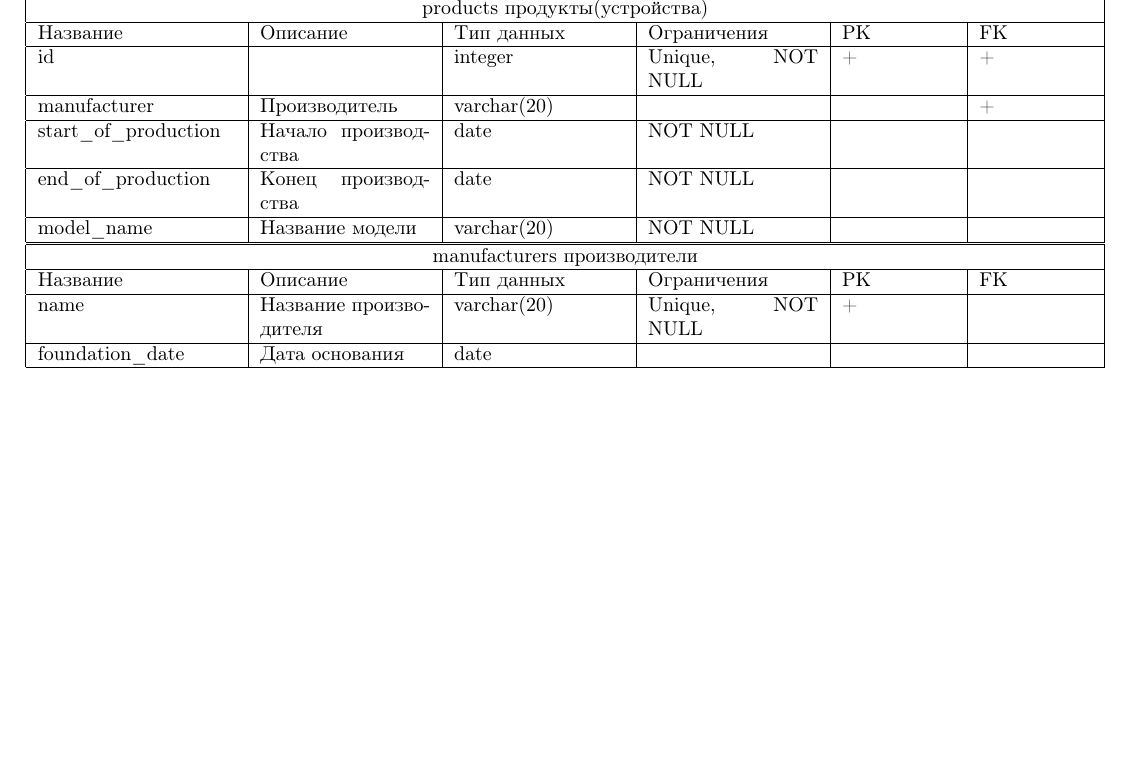
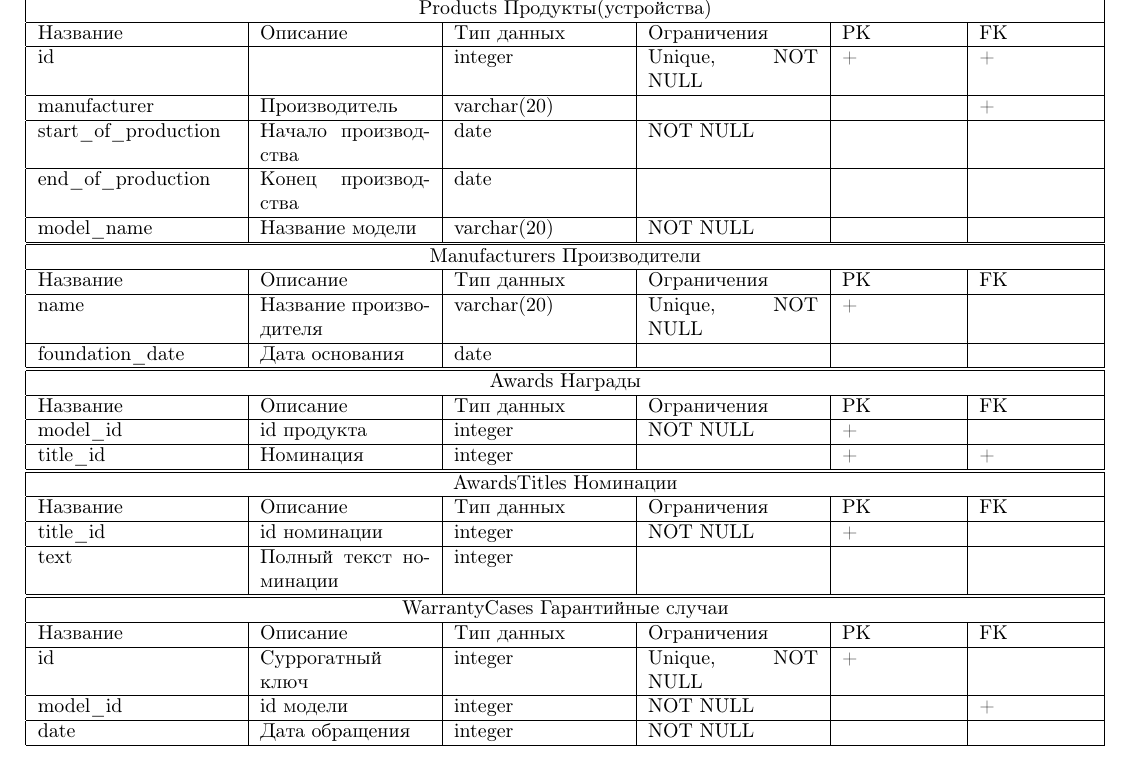
Before and after one commit to gogagum/db-project-2020, a LaTeX document (entities_tables/main.tex): part of page 1 of 2, cut at the place of the change, the shorter picture padded with empty space. Compiled offline with pdfLaTeX.

Commit message:
New tables added.

```diff
--- a/entities_tables/main.tex
+++ b/entities_tables/main.tex
@@ -1,9 +1,9 @@
 \documentclass{article}
 \usepackage[utf8]{inputenc}
-%\usepackage[T1]{fontenc}
+\usepackage[T1]{fontenc}
 \usepackage[left=0cm,right=0cm,top=0cm,bottom=0cm,bindingoffset=0cm]{geometry}
 \usepackage[russian]{babel}
-%\usepackage{amssymb,amsmath}
+\usepackage{amssymb,amsmath}
 
 \begin{document}
 \begin{tabular}{ |p{3.5cm}|p{3cm}|p{3cm}|p{3cm}|p{2cm}|p{2cm}|  }
@@ -36,7 +36,7 @@ NOT NULL               &   % Ограничения
 end\_of\_production    &   % Название
 Конец производства     &   % Описание
 date                   &   % Тип данных
-NOT NULL               &   % Ограничения
+                       &   % Ограничения
                        &   % PK
                        \\  % FK
 \hline
@@ -51,7 +51,7 @@ NOT NULL               &   % Ограничения
 
 \begin{tabular}{ |p{3.5cm}|p{3cm}|p{3cm}|p{3cm}|p{2cm}|p{2cm}| }
 \hline
-\multicolumn{6}{|c|}{manufacturers производители} \\
+\multicolumn{6}{|c|}{Manufacturers Производители} \\
 \hline
 Название & Описание & Тип данных & Ограничения & PK & FK\\
 \hline
@@ -72,6 +72,79 @@ date                   &   % Тип данных
 \end{tabular}
 
 
+\begin{tabular}{ |p{3.5cm}|p{3cm}|p{3cm}|p{3cm}|p{2cm}|p{2cm}| }
+\hline
+\multicolumn{6}{|c|}{Awards Награды} \\
+\hline
+Название & Описание & Тип данных & Ограничения & PK & FK\\
+\hline
+model\_id              &   % Название
+id продукта            &   % Описание
+integer                &   % Тип данных
+NOT NULL               &   % Ограничения
+ +                     &   % PK
+                       \\  % FK
+\hline
+title\_id              &   % Название
+Номинация              &   % Описание
+integer                &   % Тип данных
+                       &   % Ограничения
+ +                     &   % PK
+ +                     \\  % FK
+\hline
+\end{tabular}
+
+\begin{tabular}{ |p{3.5cm}|p{3cm}|p{3cm}|p{3cm}|p{2cm}|p{2cm}| }
+\hline
+\multicolumn{6}{|c|}{AwardsTitles Номинации} \\
+\hline
+Название & Описание & Тип данных & Ограничения & PK & FK\\
+\hline
+title\_id              &   % Название
+id номинации           &   % Описание
+integer                &   % Тип данных
+NOT NULL               &   % Ограничения
+ +                     &   % PK
+                       \\  % FK
+\hline
+text                   &   % Название
+Полный текст номинации &   % Описание
+integer                &   % Тип данных
+                       &   % Ограничения
+                       &   % PK
+                       \\  % FK
+\hline
+\end{tabular}
+
+\begin{tabular}{ |p{3.5cm}|p{3cm}|p{3cm}|p{3cm}|p{2cm}|p{2cm}| }
+\hline
+\multicolumn{6}{|c|}{WarrantyCases Гарантийные случаи} \\
+\hline
+Название & Описание & Тип данных & Ограничения & PK & FK\\
+\hline
+id                     &   % Название
+Суррогатный ключ       &   % Описание
+integer                &   % Тип данных
+Unique, NOT NULL       &   % Ограничения
+ +                     &   % PK
+                       \\  % FK
+\hline
+model\_id              &   % Название
+id модели              &   % Описание
+integer                &   % Тип данных
+NOT NULL               &   % Ограничения
+                       &   % PK
+ +                     \\  % FK
+\hline
+date                   &   % Название
+Дата обращения         &   % Описание
+integer                &   % Тип данных
+NOT NULL               &   % Ограничения
+                       &   % PK
+                       \\  % FK
+\hline
+\end{tabular}
+
 \newpage
 
 \begin{tabular}{ |p{3.5cm}|p{3cm}|p{3cm}|p{3cm}|p{2cm}|p{2cm}| }
```
Also changed, not shown: entities_tables/main.pdf, entities_tables/main.tex (2 more changed lines).
